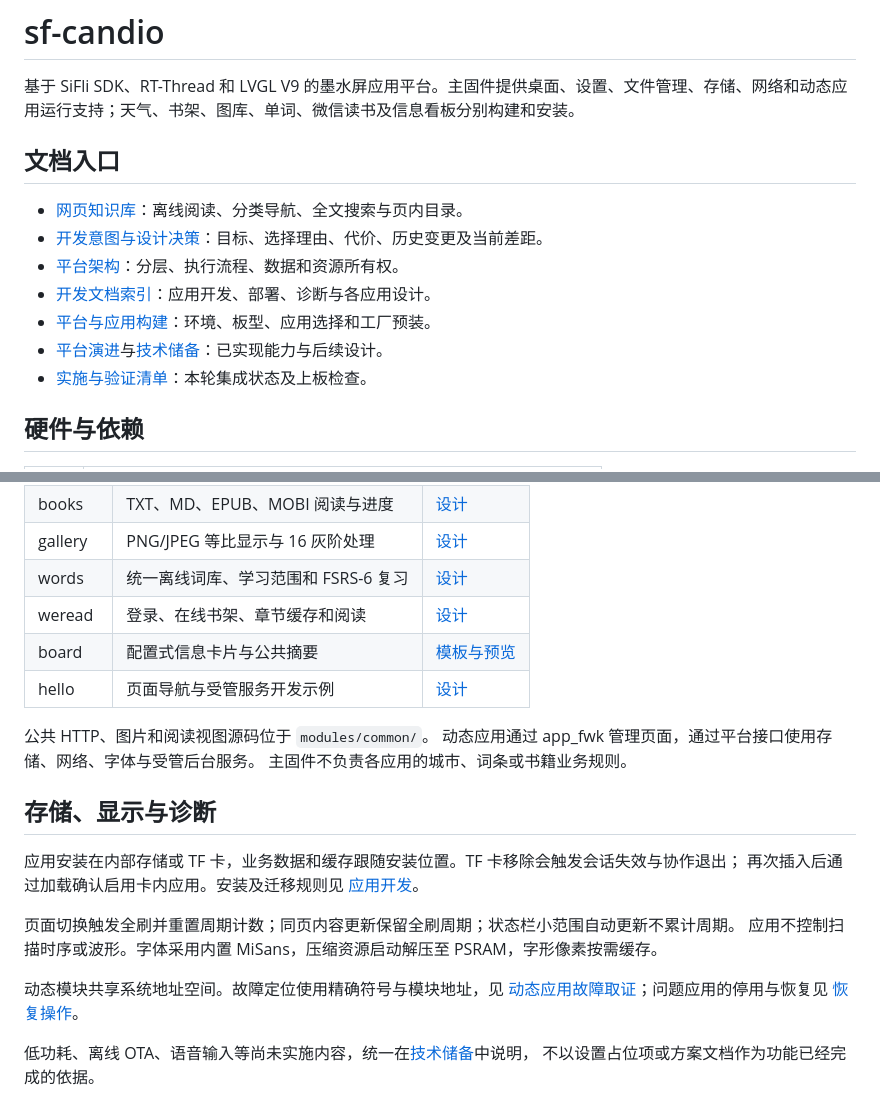
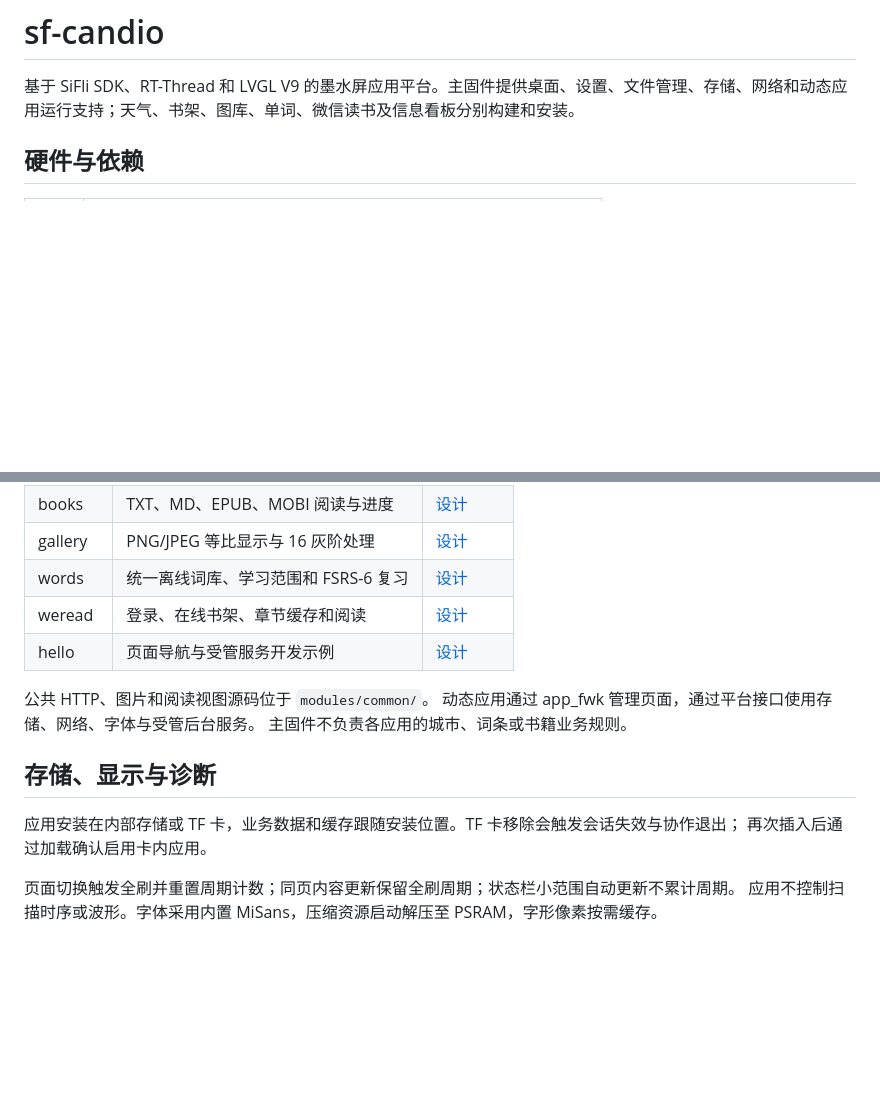
Before and after one commit to 2027636040/LV_EpdReder, a Markdown page: README.md, 2 parts joined by grey strips. Rendered like a GitHub page; blank space fills up the shorter version.

Commit message:
修改文档，删除失效的超链接

```diff
--- a/README.md
+++ b/README.md
@@ -1,16 +1,6 @@
 # sf-candio
 
 基于 SiFli SDK、RT-Thread 和 LVGL V9 的墨水屏应用平台。主固件提供桌面、设置、文件管理、存储、网络和动态应用运行支持；天气、书架、图库、单词、微信读书及信息看板分别构建和安装。
-
-## 文档入口
-
-- [网页知识库](doc/index.html)：离线阅读、分类导航、全文搜索与页内目录。
-- [开发意图与设计决策](docs/DESIGN_INTENT.md)：目标、选择理由、代价、历史变更及当前差距。
-- [平台架构](docs/ARCHITECTURE.md)：分层、执行流程、数据和资源所有权。
-- [开发文档索引](docs/README.md)：应用开发、部署、诊断与各应用设计。
-- [平台与应用构建](docs/BUILDING.md)：环境、板型、应用选择和工厂预装。
-- [平台演进](docs/PLATFORM_ROADMAP.md)与[技术储备](docs/TECHNICAL_RESERVES.md)：已实现能力与后续设计。
-- [实施与验证清单](docs/PLATFORM_IMPLEMENTATION_TODO.md)：本轮集成状态及上板检查。
 
 ## 硬件与依赖
 
@@ -102,7 +92,6 @@ scons -C project --board=dpi-hdk_lb57gyd7n6_epd_hcpu PREINSTALL=weather,books ST
 | gallery | PNG/JPEG 等比显示与 16 灰阶处理 | [设计](modules/gallery/DESIGN.md) |
 | words | 统一离线词库、学习范围和 FSRS-6 复习 | [设计](modules/words/DESIGN.md) |
 | weread | 登录、在线书架、章节缓存和阅读 | [设计](modules/weread/DESIGN.md) |
-| board | 配置式信息卡片与公共摘要 | [模板与预览](docs/BOARD_TEMPLATES.md) |
 | hello | 页面导航与受管服务开发示例 | [设计](modules/hello/DESIGN.md) |
 
 公共 HTTP、图片和阅读视图源码位于 `modules/common/`。
@@ -112,14 +101,7 @@ scons -C project --board=dpi-hdk_lb57gyd7n6_epd_hcpu PREINSTALL=weather,books ST
 ## 存储、显示与诊断
 
 应用安装在内部存储或 TF 卡，业务数据和缓存跟随安装位置。TF 卡移除会触发会话失效与协作退出；
-再次插入后通过加载确认启用卡内应用。安装及迁移规则见 [应用开发](docs/APPLICATION_DEVELOPMENT.md)。
+再次插入后通过加载确认启用卡内应用。
 
 页面切换触发全刷并重置周期计数；同页内容更新保留全刷周期；状态栏小范围自动更新不累计周期。
 应用不控制扫描时序或波形。字体采用内置 MiSans，压缩资源启动解压至 PSRAM，字形像素按需缓存。
-
-动态模块共享系统地址空间。故障定位使用精确符号与模块地址，见
-[动态应用故障取证](docs/DYNAMIC_APP_DEBUGGING.md)；问题应用的停用与恢复见
-[恢复操作](docs/RECOVERY.md)。
-
-低功耗、离线 OTA、语音输入等尚未实施内容，统一在[技术储备](docs/TECHNICAL_RESERVES.md)中说明，
-不以设置占位项或方案文档作为功能已经完成的依据。
```
